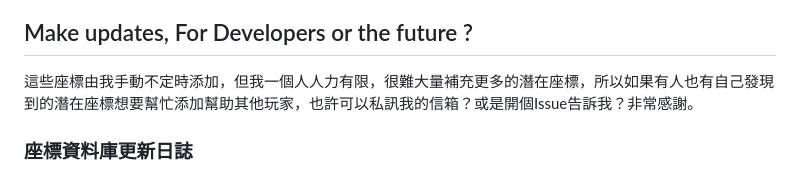
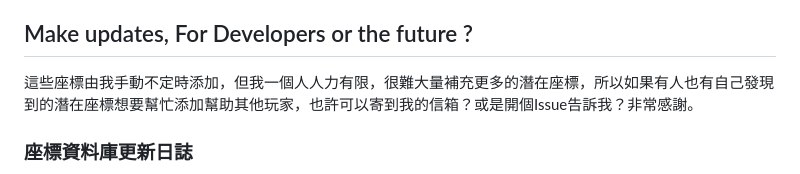
Before and after one commit to peter890331/PokeStop_Showcase-Potential_Coords_Finder-Chinese_Version, a Markdown page: README.md, the part around the change. Drawn GitHub-style.

```diff
--- a/README.md
+++ b/README.md
@@ -59,7 +59,7 @@ PokeStop_Showcase-Potential_Croods_Finder, made by Peter Yu.
   8. 更快地累積到一百次第一名，得到一隻博士皮卡丘。
 
 ## Make updates, For Developers or the future ?
-這些座標由我手動不定時添加，但我一個人人力有限，很難大量補充更多的潛在座標，所以如果有人也有自己發現到的潛在座標想要幫忙添加幫助其他玩家，也許可以私訊我的信箱？或是開個Issue告訴我？非常感謝。
+這些座標由我手動不定時添加，但我一個人人力有限，很難大量補充更多的潛在座標，所以如果有人也有自己發現到的潛在座標想要幫忙添加幫助其他玩家，也許可以寄到我的信箱？或是開個Issue告訴我？非常感謝。
 
 ### 座標資料庫更新日誌
 2024/05/16：添加 0 個潛在座標，共 0 個潛在座標。
```
